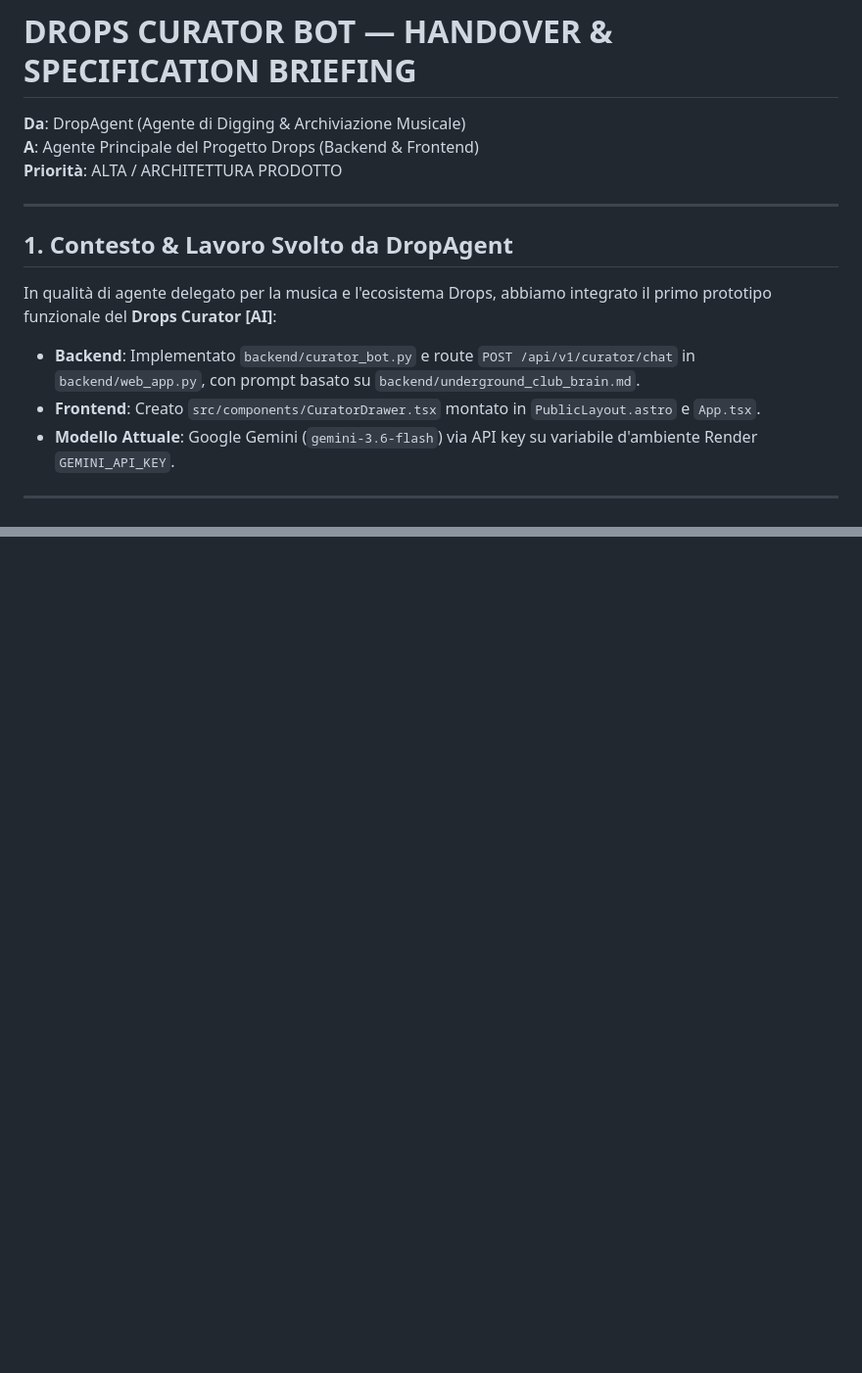
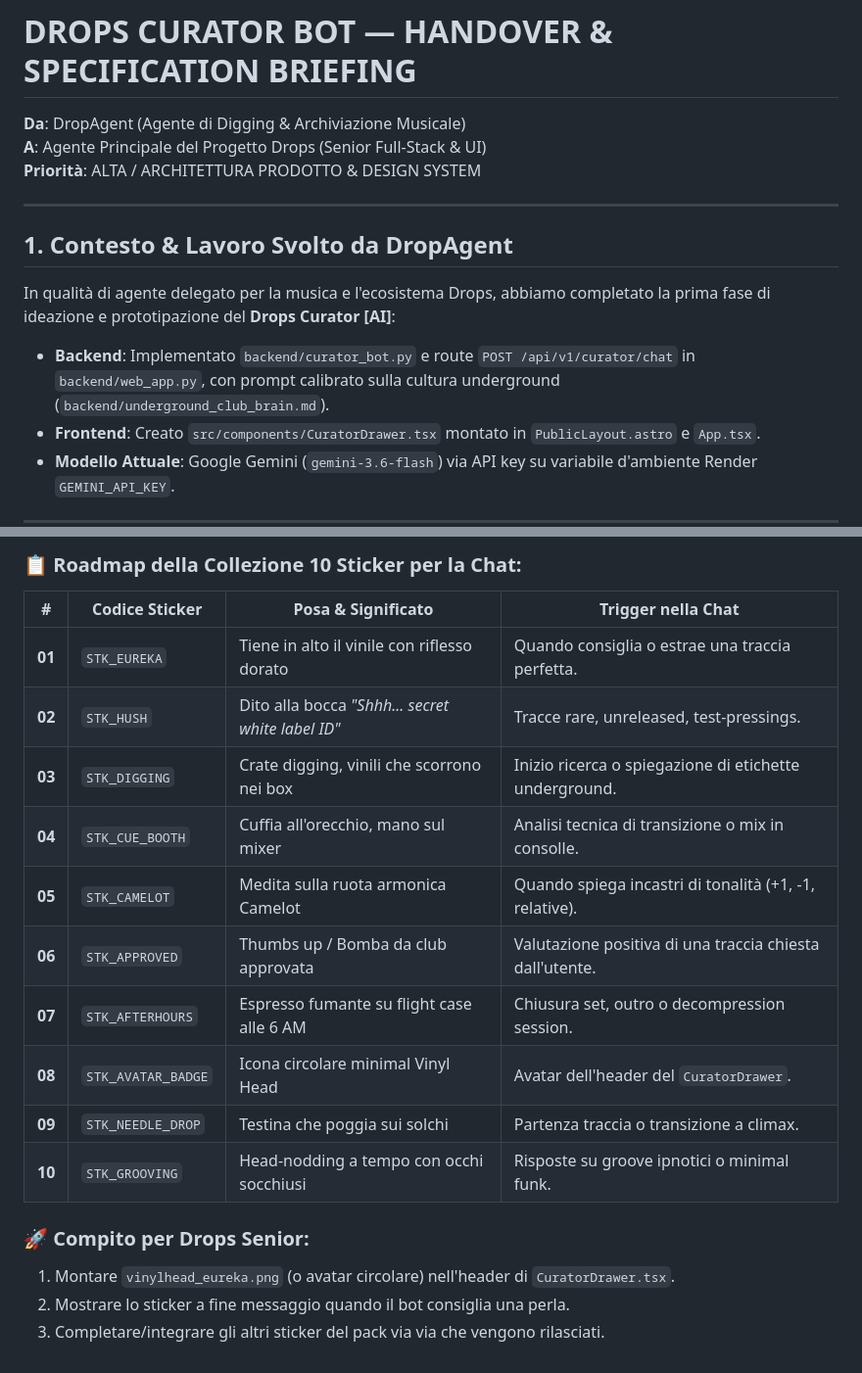
Before and after one commit to gianco-cesarei/drops-web-frontend, a Markdown page: DROPS_CURATOR_HANDOVER_TASK.md, 2 parts joined by grey strips. Shown at 98% size. Rendered like a GitHub page; blank space fills up the shorter version.

Commit message:
docs: handover specification for Vinyl Head identity and 10-sticker collection

```diff
--- a/DROPS_CURATOR_HANDOVER_TASK.md
+++ b/DROPS_CURATOR_HANDOVER_TASK.md
@@ -1,13 +1,13 @@
 # DROPS CURATOR BOT — HANDOVER & SPECIFICATION BRIEFING
 **Da**: DropAgent (Agente di Digging & Archiviazione Musicale)
-**A**: Agente Principale del Progetto Drops (Backend & Frontend)
-**Priorità**: ALTA / ARCHITETTURA PRODOTTO
+**A**: Agente Principale del Progetto Drops (Senior Full-Stack & UI)
+**Priorità**: ALTA / ARCHITETTURA PRODOTTO & DESIGN SYSTEM
 
 ---
 
 ## 1. Contesto & Lavoro Svolto da DropAgent
-In qualità di agente delegato per la musica e l'ecosistema Drops, abbiamo integrato il primo prototipo funzionale del **Drops Curator [AI]**:
-- **Backend**: Implementato `backend/curator_bot.py` e route `POST /api/v1/curator/chat` in `backend/web_app.py`, con prompt basato su `backend/underground_club_brain.md`.
+In qualità di agente delegato per la musica e l'ecosistema Drops, abbiamo completato la prima fase di ideazione e prototipazione del **Drops Curator [AI]**:
+- **Backend**: Implementato `backend/curator_bot.py` e route `POST /api/v1/curator/chat` in `backend/web_app.py`, con prompt calibrato sulla cultura underground (`backend/underground_club_brain.md`).
 - **Frontend**: Creato `src/components/CuratorDrawer.tsx` montato in `PublicLayout.astro` e `App.tsx`.
 - **Modello Attuale**: Google Gemini (`gemini-3.6-flash`) via API key su variabile d'ambiente Render `GEMINI_API_KEY`.
 
@@ -40,0 +56,18 @@ L'attuale implementazione sincrona su Render (istanza Free Tier di backend) pres
+### 📋 Roadmap della Collezione 10 Sticker per la Chat:
+| # | Codice Sticker | Posa & Significato | Trigger nella Chat |
+|---|---|---|---|
+| **01** | `STK_EUREKA` | Tiene in alto il vinile con riflesso dorato | Quando consiglia o estrae una traccia perfetta. |
+| **02** | `STK_HUSH` | Dito alla bocca *"Shhh... secret white label ID"* | Tracce rare, unreleased, test-pressings. |
+| **03** | `STK_DIGGING` | Crate digging, vinili che scorrono nei box | Inizio ricerca o spiegazione di etichette underground. |
+| **04** | `STK_CUE_BOOTH` | Cuffia all'orecchio, mano sul mixer | Analisi tecnica di transizione o mix in consolle. |
+| **05** | `STK_CAMELOT` | Medita sulla ruota armonica Camelot | Quando spiega incastri di tonalità (+1, -1, relative). |
+| **06** | `STK_APPROVED` | Thumbs up / Bomba da club approvata | Valutazione positiva di una traccia chiesta dall'utente. |
+| **07** | `STK_AFTERHOURS` | Espresso fumante su flight case alle 6 AM | Chiusura set, outro o decompression session. |
+| **08** | `STK_AVATAR_BADGE` | Icona circolare minimal Vinyl Head | Avatar dell'header del `CuratorDrawer`. |
+| **09** | `STK_NEEDLE_DROP` | Testina che poggia sui solchi | Partenza traccia o transizione a climax. |
+| **10** | `STK_GROOVING` | Head-nodding a tempo con occhi socchiusi | Risposte su groove ipnotici o minimal funk. |
+
+### 🚀 Compito per Drops Senior:
+1. Montare `vinylhead_eureka.png` (o avatar circolare) nell'header di `CuratorDrawer.tsx`.
+2. Mostrare lo sticker a fine messaggio quando il bot consiglia una perla.
+3. Completare/integrare gli altri sticker del pack via via che vengono rilasciati.
```
Also changed, not shown: other parts of DROPS_CURATOR_HANDOVER_TASK.md (+18 -3 lines), VINYLHEAD_CHARACTER_BIBLE.md (added, +68 -0 lines).
